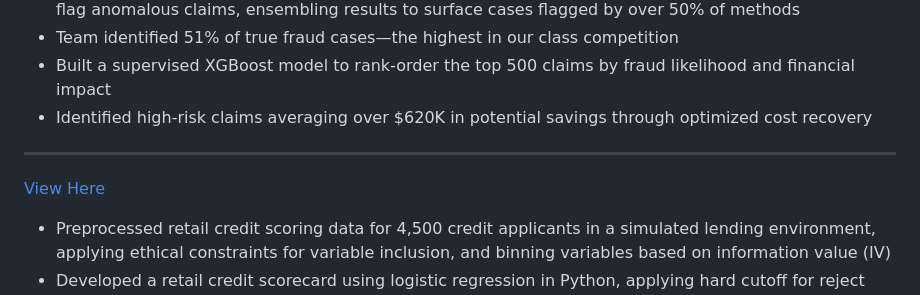
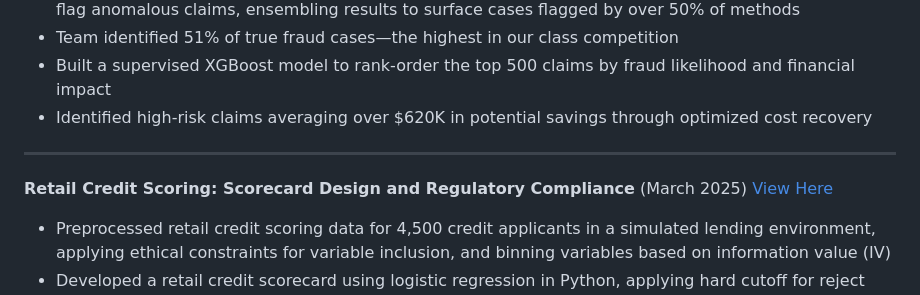
Before and after one commit to bdcooke2/bdcooke2.github.io, a Markdown page: README.md, the part around the change. Drawn GitHub-style.

```diff
--- a/README.md
+++ b/README.md
@@ -34,6 +34,7 @@ University of North Carolina Wilmington, Wilmington, NC
 
 <hr>
 
+**Retail Credit Scoring: Scorecard Design and Regulatory Compliance** (March 2025)
 [View Here](https://github.com/bdcooke2/Insurance-Fraud-Detection)
 - Preprocessed retail credit scoring data for 4,500 credit applicants in a simulated lending environment, applying ethical constraints for variable inclusion, and binning variables based on information value (IV)
 - Developed a retail credit scorecard using logistic regression in Python, applying hard cutoff for reject inference
```
